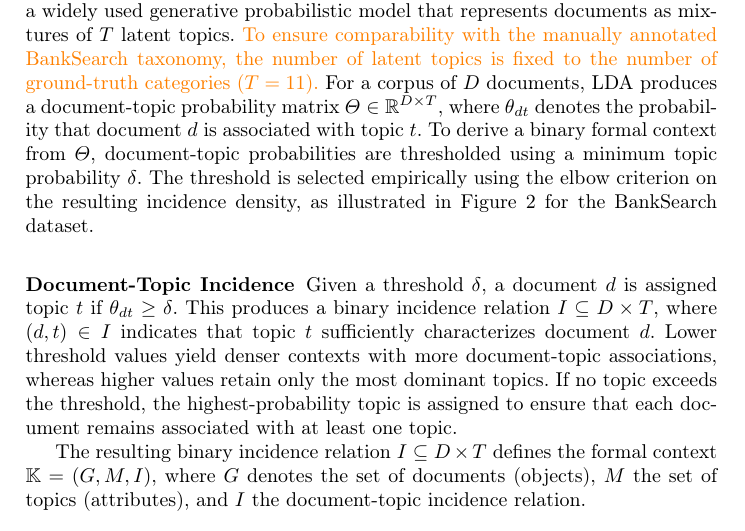
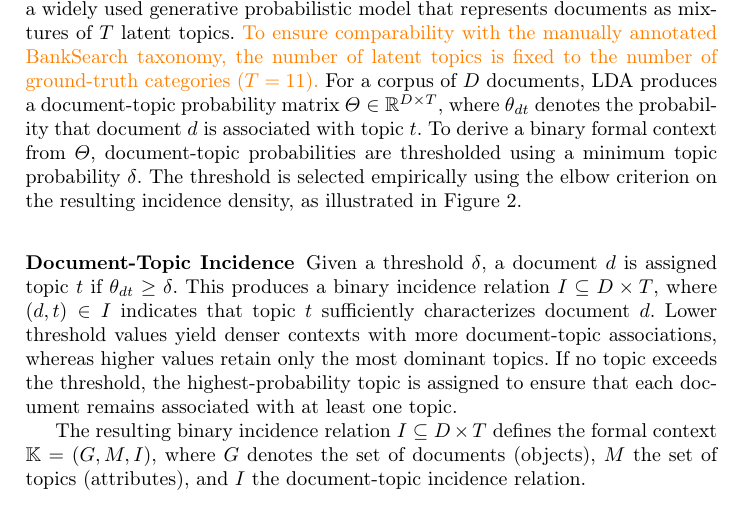
Before and after one commit to KlaraGtknst/fca-constrained-clustering, a LaTeX paper (main.tex, which reads chapters/05_02_topic_model.tex): part of page 7 of 17, cut so that both start at the same text. Compiled offline with pdfLaTeX.

Commit message:
style: Avoid single word in line

```diff
--- a/chapters/05_02_topic_model.tex
+++ b/chapters/05_02_topic_model.tex
@@ -9,7 +9,7 @@ We employ \texttt{gensim}'s implementation of \ac{lda}\footnote{\url{https://rad
 \textcolor{orange}{To ensure comparability with the manually annotated BankSearch taxonomy, the number of latent topics is fixed to the number of ground-truth categories ($T=11$).}
 For a corpus of $D$ documents, \ac{lda} produces a document-topic probability matrix $\Theta \in \mathbb{R}^{D \times T}$, where $\theta_{dt}$ denotes the probability that document $d$ is associated with topic $t$.
 To derive a binary formal context from $\Theta$, document-topic probabilities are thresholded using a minimum topic probability $\delta$.
-The threshold is selected empirically using the elbow criterion on the resulting incidence density, as illustrated in Figure~\ref{fig:incidence_density} for the BankSearch dataset.
+The threshold is selected empirically using the elbow criterion on the resulting incidence density, as illustrated in Figure~\ref{fig:incidence_density}.% for the BankSearch dataset.
 
 \begin{figure}[t]
 \centering
```
